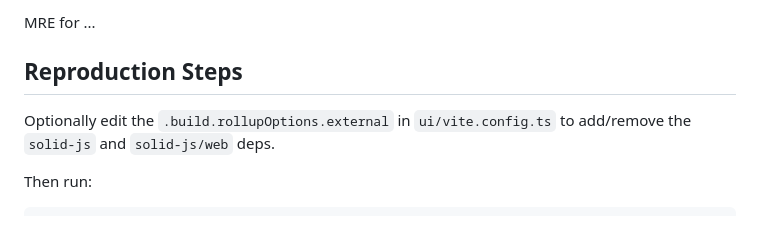
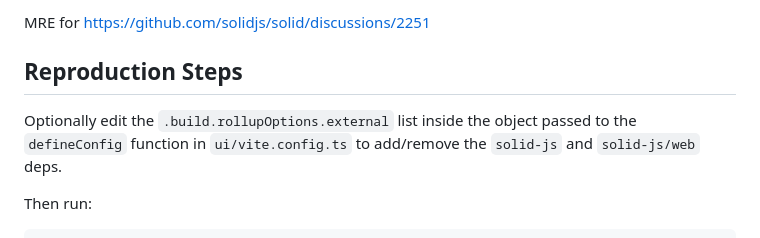
Before and after one commit to jsimonrichard/solid-ssr-ui-lib-issue, a Markdown page: README.md, the part around the change. Drawn GitHub-style.

````diff
--- a/README.md
+++ b/README.md
@@ -1,8 +1,8 @@
-MRE for ...
+MRE for https://github.com/solidjs/solid/discussions/2251
 
 ## Reproduction Steps
 
-Optionally edit the `.build.rollupOptions.external` in `ui/vite.config.ts` to add/remove the `solid-js` and `solid-js/web` deps.
+Optionally edit the `.build.rollupOptions.external` list inside the object passed to the `defineConfig` function in `ui/vite.config.ts` to add/remove the `solid-js` and `solid-js/web` deps.
 
 Then run:
 ```bash
````
